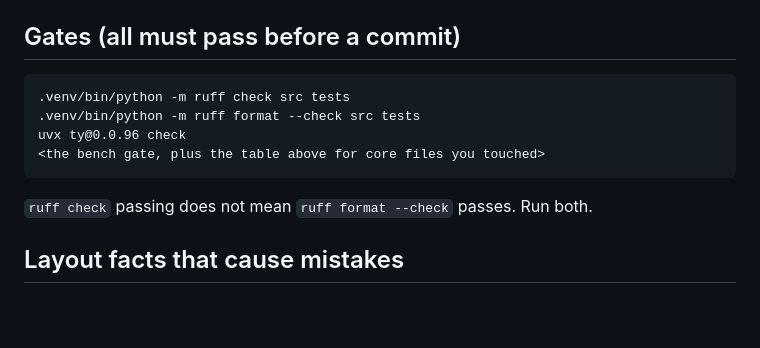
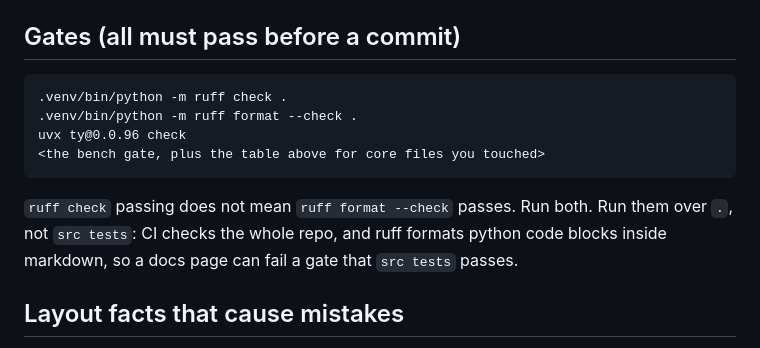
Before and after one commit to mgoldey/smeltery, a Markdown page: AGENTS.md, the part around the change. Drawn GitHub-style; blank space fills up the shorter version.

Commit message:
AGENTS: the ruff gate is the whole repo, as CI runs it
The documented gate was `ruff check src tests`, but CI runs `ruff check .`
and `ruff format --check .`. Ruff formats python code blocks inside
markdown, so a docs page under docs/ can fail CI while the documented gate
passes -- which is exactly what happened to this branch.

Co-Authored-By: Claude Opus 5 <noreply@anthropic.com>

````diff
--- a/AGENTS.md
+++ b/AGENTS.md
@@ -46,12 +46,14 @@ Never use `pytest -x` when checking for regressions: it hides every failure afte
 
 ## Gates (all must pass before a commit)
 ```
-.venv/bin/python -m ruff check src tests
-.venv/bin/python -m ruff format --check src tests
+.venv/bin/python -m ruff check .
+.venv/bin/python -m ruff format --check .
 uvx ty@0.0.96 check
 <the bench gate, plus the table above for core files you touched>
 ```
 `ruff check` passing does not mean `ruff format --check` passes. Run both.
+Run them over `.`, not `src tests`: CI checks the whole repo, and ruff formats python code blocks
+inside markdown, so a docs page can fail a gate that `src tests` passes.
 
 ## Layout facts that cause mistakes
 - `tests/` is not a package; tests import helpers bare (`from gui_fixture import make_run_dir`).
````
